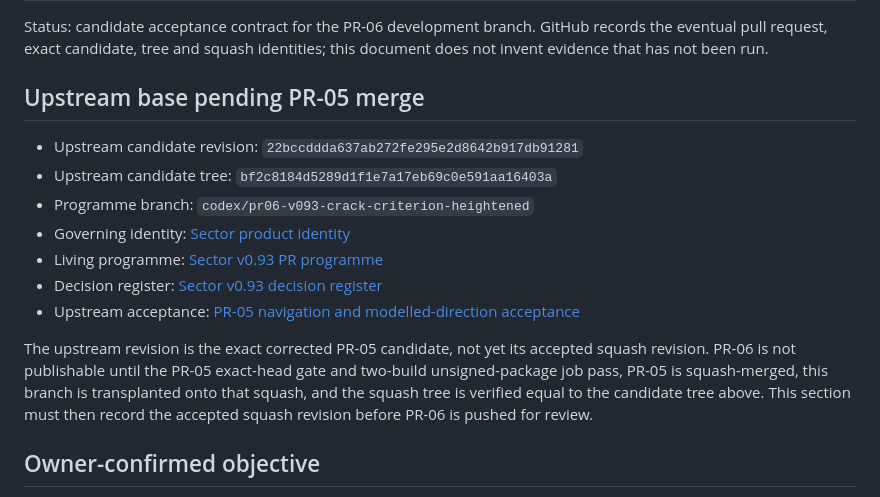
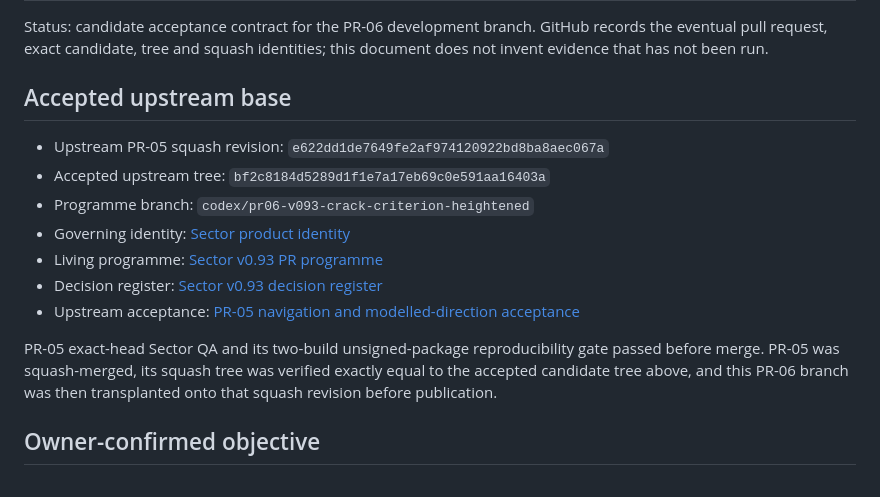
Before and after one commit to KasperLFabricius/Sector, a Markdown page: docs/pr06_v093_crack_control_acceptance.md, the part around the change. Drawn GitHub-style.

Commit message:
docs: bind PR06 to accepted PR05 squash

```diff
--- a/docs/pr06_v093_crack_control_acceptance.md
+++ b/docs/pr06_v093_crack_control_acceptance.md
@@ -4,22 +4,20 @@ Status: candidate acceptance contract for the PR-06 development branch.
 GitHub records the eventual pull request, exact candidate, tree and squash
 identities; this document does not invent evidence that has not been run.
 
-## Upstream base pending PR-05 merge
+## Accepted upstream base
 
-- Upstream candidate revision: `22bccddda637ab272fe295e2d8642b917db91281`
-- Upstream candidate tree: `bf2c8184d5289d1f1e7a17eb69c0e591aa16403a`
+- Upstream PR-05 squash revision: `e622dd1de7649fe2af974120922bd8ba8aec067a`
+- Accepted upstream tree: `bf2c8184d5289d1f1e7a17eb69c0e591aa16403a`
 - Programme branch: `codex/pr06-v093-crack-criterion-heightened`
 - Governing identity: [Sector product identity](product_identity.md)
 - Living programme: [Sector v0.93 PR programme](v093_pr_programme.md)
 - Decision register: [Sector v0.93 decision register](v093_decision_register.md)
 - Upstream acceptance: [PR-05 navigation and modelled-direction acceptance](pr05_v093_navigation_direction_acceptance.md)
 
-The upstream revision is the exact corrected PR-05 candidate, not yet its
-accepted squash revision. PR-06 is not publishable until the PR-05 exact-head
-gate and two-build unsigned-package job pass, PR-05 is squash-merged, this
-branch is transplanted onto that squash, and the squash tree is verified equal
-to the candidate tree above. This section must then record the accepted squash
-revision before PR-06 is pushed for review.
+PR-05 exact-head Sector QA and its two-build unsigned-package reproducibility
+gate passed before merge. PR-05 was squash-merged, its squash tree was verified
+exactly equal to the accepted candidate tree above, and this PR-06 branch was
+then transplanted onto that squash revision before publication.
 
 ## Owner-confirmed objective
 
```
Also changed, not shown: docs/v093_pr_programme.md (+4 -2 lines).
